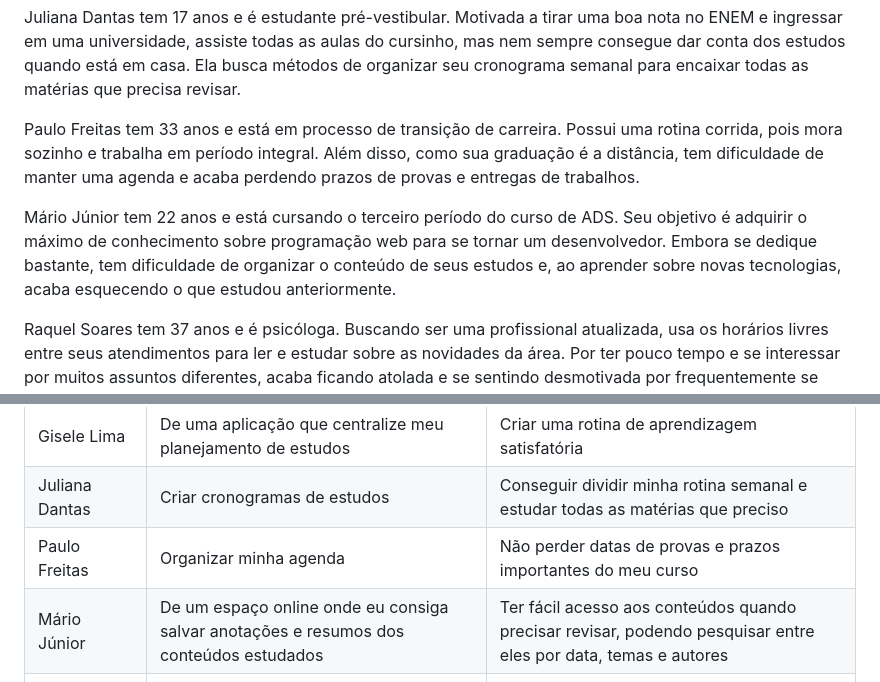
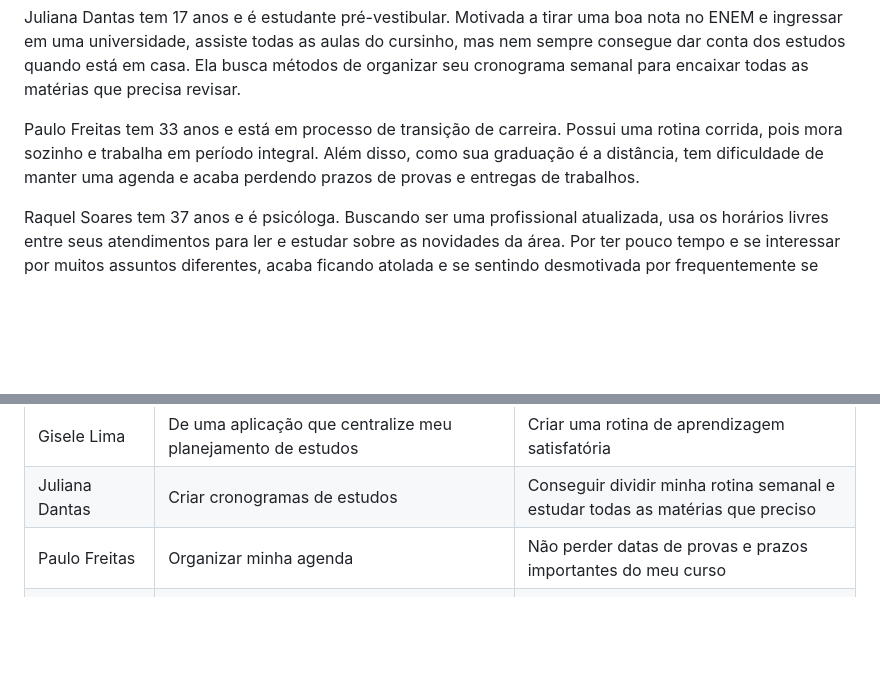
Before and after one commit to ICEI-PUC-Minas-PMV-ADS/pmv-ads-2023-2-e2-proj-int-t4-studyset, a Markdown page: docs/02-Especificação do Projeto.md, 2 parts joined by grey strips. Drawn GitHub-style; blank space fills up the shorter version.

```diff
--- a/docs/02-Especificação do Projeto.md
+++ b/docs/02-Especificação do Projeto.md
@@ -14,8 +14,6 @@ Juliana Dantas tem 17 anos e é estudante pré-vestibular. Motivada a tirar uma
 
 Paulo Freitas tem 33 anos e está em processo de transição de carreira. Possui uma rotina corrida, pois mora sozinho e trabalha em período integral. Além disso, como sua graduação é a distância, tem dificuldade de manter uma agenda e acaba perdendo prazos de provas e entregas de trabalhos.
 
-Mário Júnior tem 22 anos e está cursando o terceiro período do curso de ADS. Seu objetivo é adquirir o máximo de conhecimento sobre programação web para se tornar um desenvolvedor. Embora se dedique bastante, tem dificuldade de organizar o conteúdo de seus estudos e, ao aprender sobre novas tecnologias, acaba esquecendo o que estudou anteriormente.
-
 Raquel Soares tem 37 anos e é psicóloga. Buscando ser uma profissional atualizada, usa os horários livres entre seus atendimentos para ler e estudar sobre as novidades da área. Por ter pouco tempo e se interessar por muitos assuntos diferentes, acaba ficando atolada e se sentindo desmotivada por frequentemente se perder na tarefa de escolher o que estudar e ter dificuldade de se concentrar.
 
 
@@ -28,7 +26,6 @@ Com base na análise das personas forma identificadas as seguintes histórias de
 |Gisele Lima | De uma aplicação que centralize meu planejamento de estudos | Criar uma rotina de aprendizagem satisfatória |
 |Juliana Dantas | Criar cronogramas de estudos | Conseguir dividir minha rotina semanal e estudar todas as matérias que preciso |
 |Paulo Freitas | Organizar minha agenda | Não perder datas de provas e prazos importantes do meu curso |
-|Mário Júnior | De um espaço online onde eu consiga salvar anotações e resumos dos conteúdos estudados | Ter fácil acesso aos conteúdos quando precisar revisar, podendo pesquisar entre eles por data, temas e autores |
 |Clara Silva | De ferramentas que me permitam criar metas de estudos e ver o meu desempenho| Para que eu possa me motivar dentro dos meus objetivos |
 |Raquel Soares | De uma ferramenta que me auxilie na concentração | Para que eu consiga aproveitar todo o tempo livre que possuo para meus estudos |
 
```
